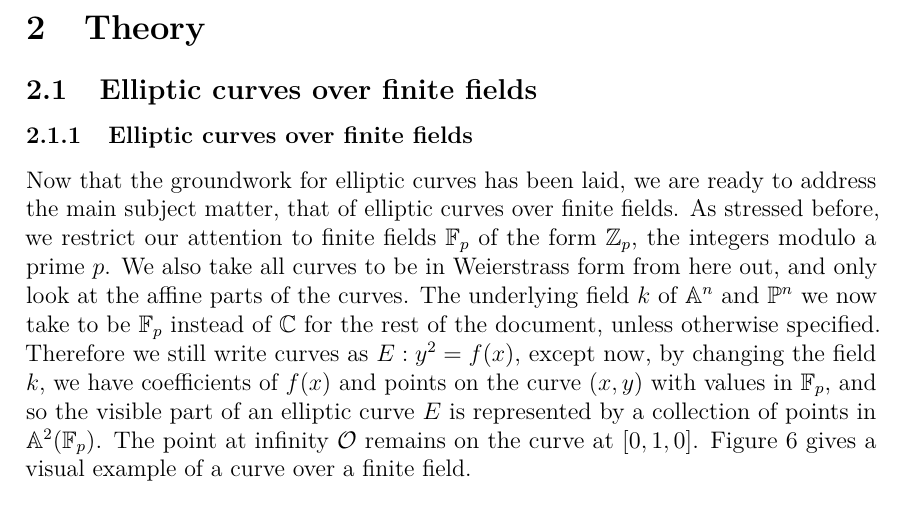
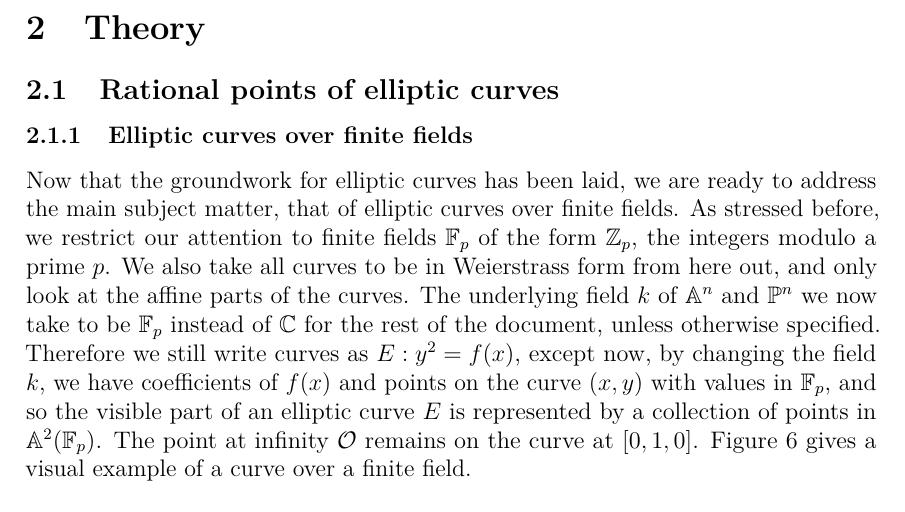
Before and after one commit to WillOnGit/dissertation, a LaTeX thesis (LaTeX/dissertation.tex): part of page 16 of 33, cut so that both start at the same text. Compiled offline with pdfLaTeX.

Commit message:
Small changes

```diff
--- a/LaTeX/dissertation.tex
+++ b/LaTeX/dissertation.tex
@@ -27,7 +27,7 @@
 \clearpage
 
 \section{Theory}
-\subsection{Elliptic curves over finite fields}
+\subsection{Rational points of elliptic curves}
 \input{finiteelliptic.tex}
 \subsection{The number of points on an elliptic curve}
 \input{points.tex}
```
Also changed, not shown: LaTeX/points.tex (+1 -1 lines).
